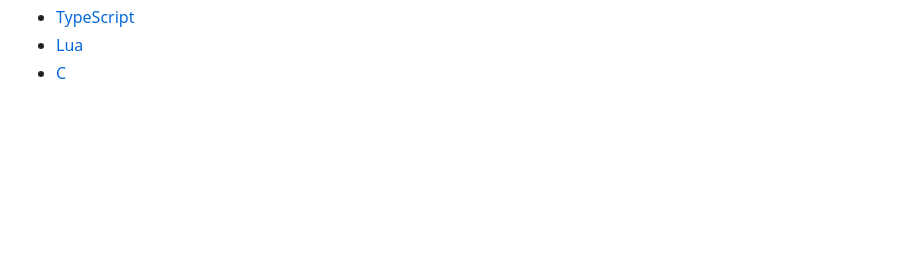
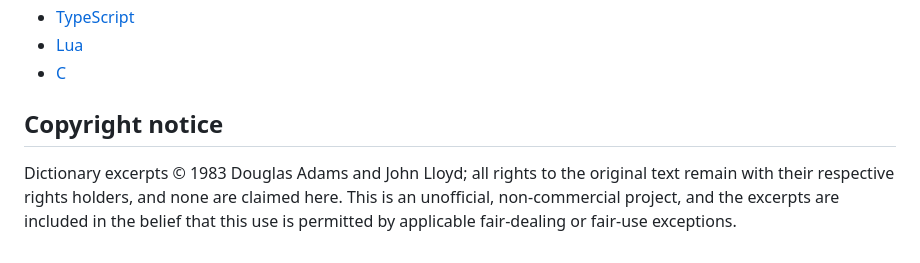
Before and after one commit to blater/liff, a Markdown page: README.md, the part around the change. Rendered like a GitHub page; blank space fills up the shorter version.

Commit message:
Add concise copyright notice

```diff
--- a/README.md
+++ b/README.md
@@ -254,3 +254,11 @@ The completed language ports have implementation-specific build instructions:
 - [TypeScript](impl/typescript/README.md)
 - [Lua](impl/lua/README.md)
 - [C](impl/c/README.md)
+
+## Copyright notice
+
+Dictionary excerpts © 1983 Douglas Adams and John Lloyd; all rights to the
+original text remain with their respective rights holders, and none are claimed
+here. This is an unofficial, non-commercial project, and the excerpts are
+included in the belief that this use is permitted by applicable fair-dealing or
+fair-use exceptions.
```
